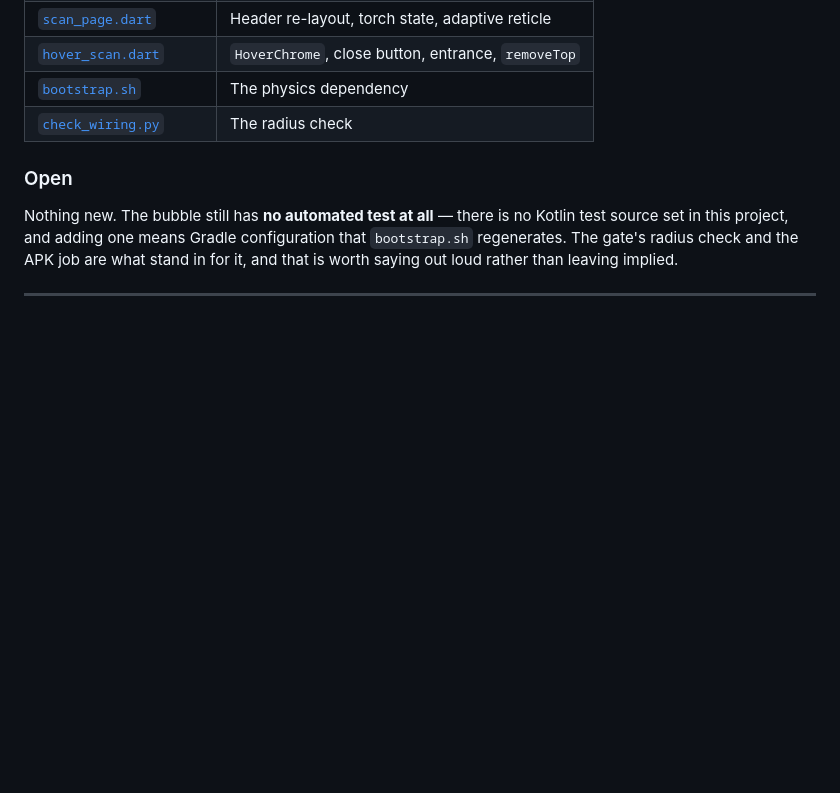
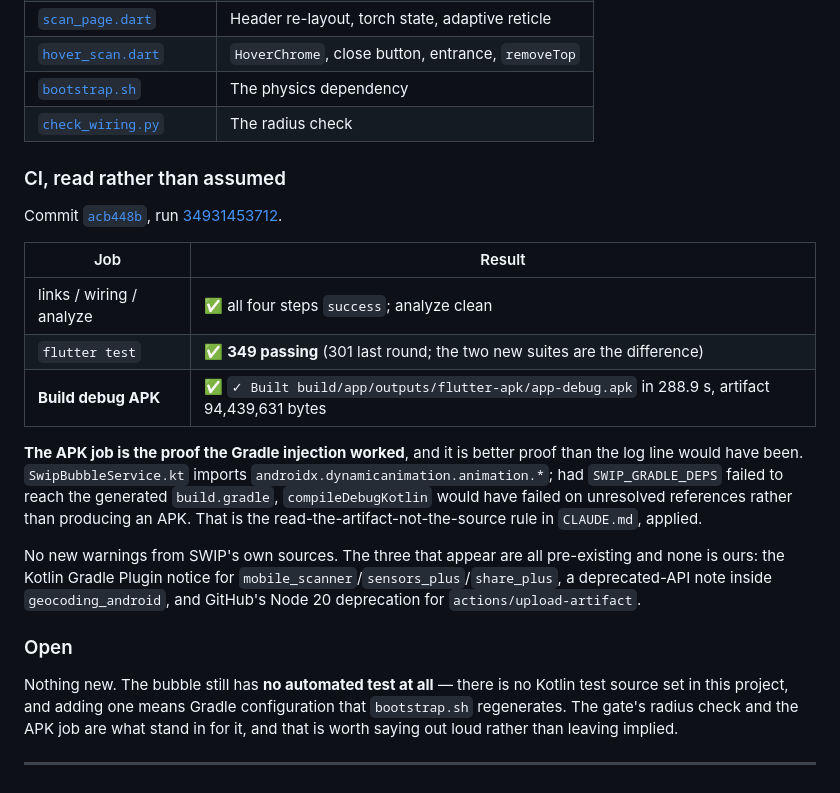
Before and after one commit to adityamaurya/SWIP, a Markdown page: docs/CHANGELOG.md, the part around the change. GitHub-like rendering; blank space fills up the shorter version.

Commit message:
Record the prompt 40 CI result, read from the logs
Both jobs green on acb448b: analyze clean, 349 tests passing (301 last
round), and the debug APK built in 288.9 s at 94.4 MB.

The APK job is the part worth writing down, because it is what proves
SWIP_GRADLE_DEPS reached the generated build.gradle. SwipBubbleService.kt
imports androidx.dynamicanimation.animation.*; had the injection failed,
compileDebugKotlin would have stopped on unresolved references instead of
producing an artifact. Reading the built thing rather than the source
that should have built it.

No new warnings from our own sources.

Co-Authored-By: Claude Opus 5 <noreply@anthropic.com>
Claude-Session: https://claude.ai/code/session_01EhMSBqXb1x2C8w66GjCRvU

```diff
--- a/docs/CHANGELOG.md
+++ b/docs/CHANGELOG.md
@@ -1506,6 +1506,30 @@ green and the bubble quietly becomes a rounded square. Verified both ways.
 | [`bootstrap.sh`](../app/tool/bootstrap.sh) | The physics dependency |
 | [`check_wiring.py`](../app/tool/check_wiring.py) | The radius check |
 
+### CI, read rather than assumed
+
+Commit [`acb448b`](https://github.com/adityamaurya/SWIP/commit/acb448b), run
+[34931453712](https://github.com/adityamaurya/SWIP/actions/runs/34931453712).
+
+| Job | Result |
+|---|---|
+| links / wiring / analyze | ✅ all four steps `success`; analyze clean |
+| `flutter test` | ✅ **349 passing** (301 last round; the two new suites are the difference) |
+| **Build debug APK** | ✅ `✓ Built build/app/outputs/flutter-apk/app-debug.apk` in 288.9 s, artifact 94,439,631 bytes |
+
+**The APK job is the proof the Gradle injection worked**, and it is better
+proof than the log line would have been. `SwipBubbleService.kt` imports
+`androidx.dynamicanimation.animation.*`; had `SWIP_GRADLE_DEPS` failed to reach
+the generated `build.gradle`, `compileDebugKotlin` would have failed on
+unresolved references rather than producing an APK. That is the
+read-the-artifact-not-the-source rule in `CLAUDE.md`, applied.
+
+No new warnings from SWIP's own sources. The three that appear are all
+pre-existing and none is ours: the Kotlin Gradle Plugin notice for
+`mobile_scanner`/`sensors_plus`/`share_plus`, a deprecated-API note inside
+`geocoding_android`, and GitHub's Node 20 deprecation for
+`actions/upload-artifact`.
+
 ### Open
 
 Nothing new. The bubble still has **no automated test at all** — there is no
```
